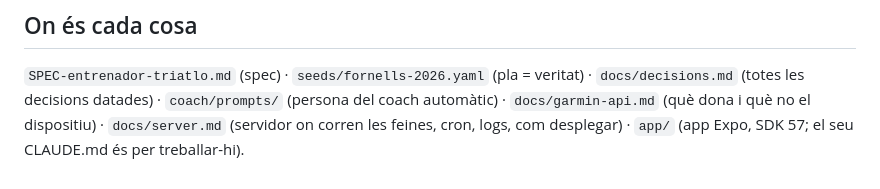
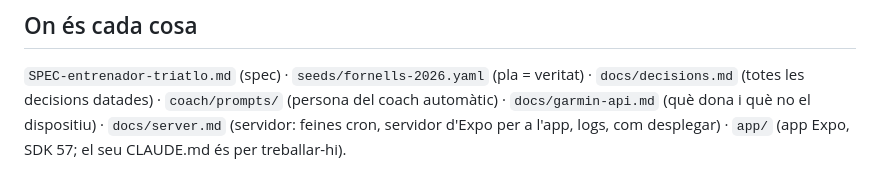
Before and after one commit to roger-alles/triathlon-coach, a Markdown page: CLAUDE.md, the part around the change. Drawn GitHub-style.

```diff
--- a/CLAUDE.md
+++ b/CLAUDE.md
@@ -79,5 +79,5 @@ abans). Càrregues d'activitats sense FC són estimades (durada×50) — soroll.
 `SPEC-entrenador-triatlo.md` (spec) · `seeds/fornells-2026.yaml` (pla = veritat)
 · `docs/decisions.md` (totes les decisions datades) · `coach/prompts/` (persona
 del coach automàtic) · `docs/garmin-api.md` (què dona i què no el dispositiu)
-· `docs/server.md` (servidor on corren les feines, cron, logs, com desplegar)
+· `docs/server.md` (servidor: feines cron, servidor d'Expo per a l'app, logs, com desplegar)
 · `app/` (app Expo, SDK 57; el seu CLAUDE.md és per treballar-hi).
```
Also changed, not shown: docs/decisions.md (+15 -0 lines), docs/server.md (+28 -3 lines).
